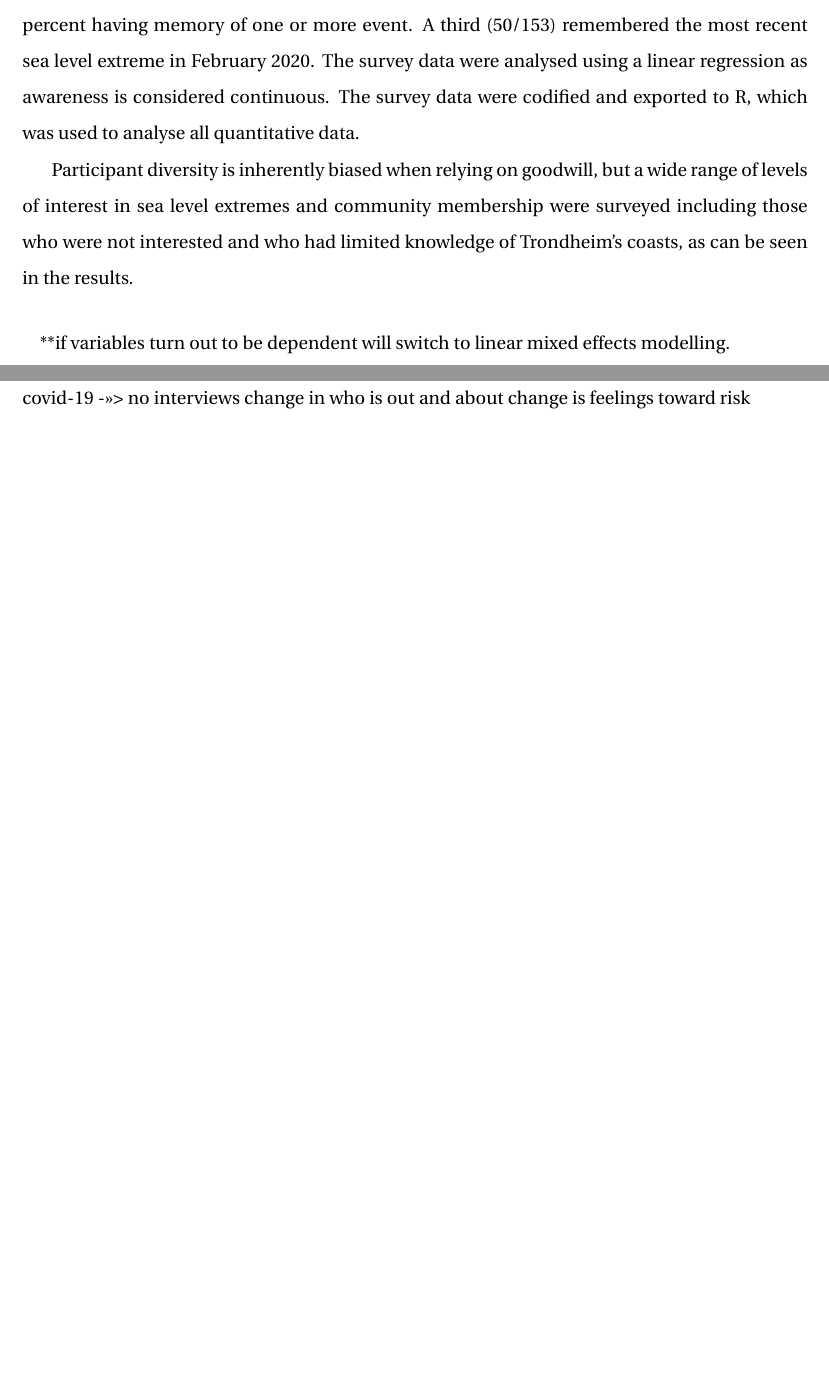
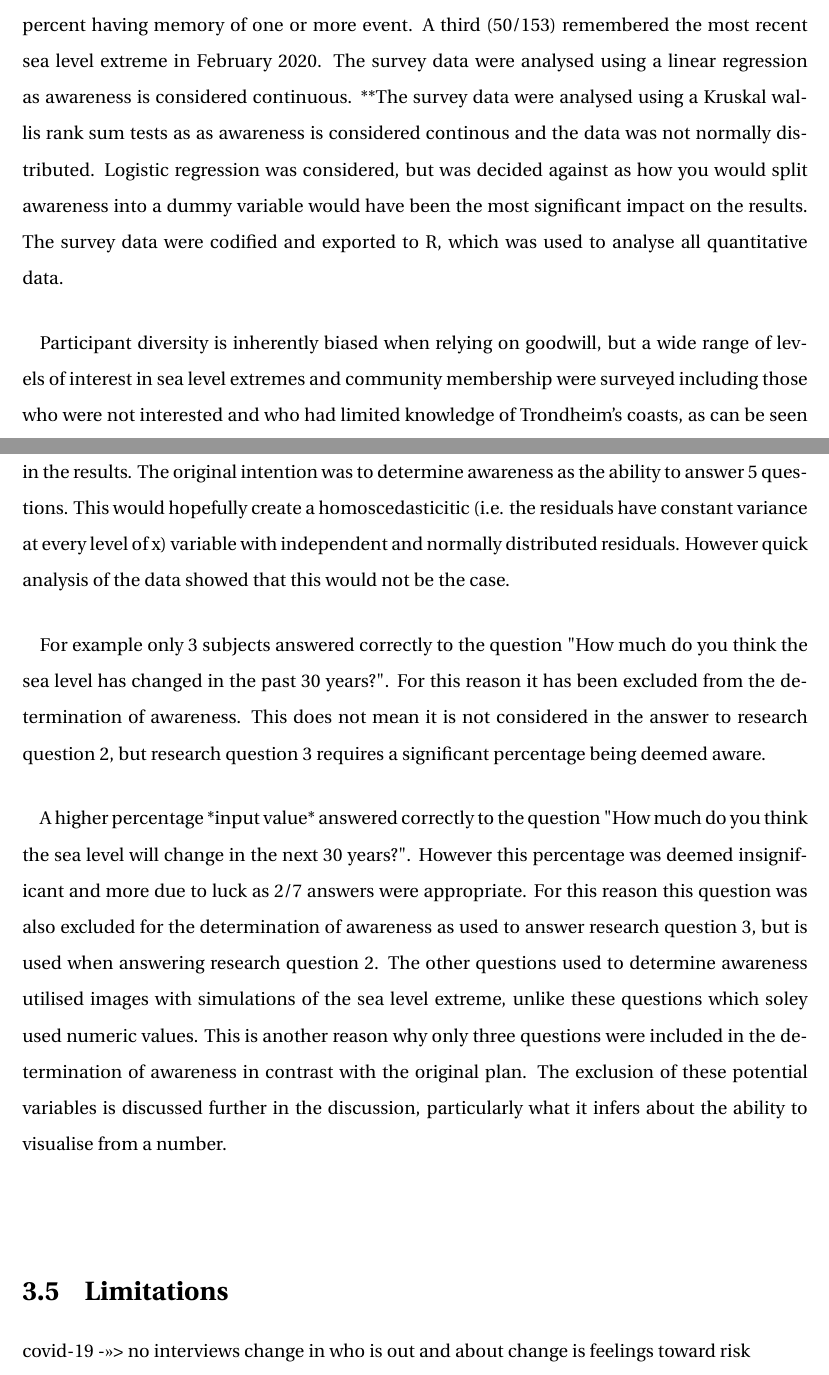
Before and after one commit to aamccormack/thesis_write, a LaTeX thesis (thesis.tex, which reads methods.tex): two parts of pages 15 and 16 of 61 before the commit and two parts of pages 15 and 16 of 62 after it, joined at a grey line, cut so that both start at the same text, the shorter picture padded with empty space. Compiled offline with pdfLaTeX.

Commit message:
Method section - data analysis - write

```diff
--- a/methods.tex
+++ b/methods.tex
@@ -23,12 +23,16 @@ Brattøra, Skansen and Nidelva were highlighted during case presentations by the
 \section{Data Analysis}
 
 \paragraph{}
-  The survey comprised of 26 questions addressing awareness, memory of sea level extremes, interest levels in sea level extremes, community membership, information access, length of residence, attitudes as well as space to highlight other place-based risks. 153 responses were collected. 30 percent of respondents had no memory of sea level extremes in Trondheim with 70 percent having memory of one or more event. A third (50/153) remembered the most recent sea level extreme in February 2020. The survey data were analysed using a linear regression as awareness is considered continuous. The survey data were codified and exported to R, which was used to analyse all quantitative data.
+  The survey comprised of 26 questions addressing awareness, memory of sea level extremes, interest levels in sea level extremes, community membership, information access, length of residence, attitudes as well as space to highlight other place-based risks. 153 responses were collected. 30 percent of respondents had no memory of sea level extremes in Trondheim with 70 percent having memory of one or more event. A third (50/153) remembered the most recent sea level extreme in February 2020. The survey data were analysed using a linear regression as awareness is considered continuous. **The survey data were analysed using a Kruskal wallis rank sum tests as as awareness is considered continous and the data was not normally distributed. Logistic regression was considered, but was decided against as how you would split awareness into a dummy variable would have been the most significant impact on the results. The survey data were codified and exported to R, which was used to analyse all quantitative data.
+\paragraph{}
+  Participant diversity is inherently biased when relying on goodwill, but a wide range of levels of interest in sea level extremes and community membership were surveyed including those who were not interested and who had limited knowledge of Trondheim’s coasts, as can be seen in the results. The original intention was to determine awareness as the ability to answer 5 questions. This would hopefully create a homoscedasticitic (i.e. the residuals have constant variance at every level of x) variable with independent and normally distributed residuals. However quick analysis of the data showed that this would not be the case.
+\paragraph{}
+  For example only 3 subjects answered correctly to the question "How much do you think the sea level has changed in the past 30 years?". For this reason it has been excluded from the determination of awareness. This does not mean it is not considered in the answer to research question 2, but research question 3 requires a significant percentage being deemed aware.
+\paragraph{}
+  A higher percentage *input value* answered correctly to the question "How much do you think the sea level will change in the next 30 years?". However this percentage was deemed insignificant and more due to luck as 2/7 answers were appropriate. For this reason this question was also excluded for the determination of awareness as used to answer research question 3, but is used when answering research question 2. The other questions used to determine awareness utilised images with simulations of the sea level extreme, unlike these questions which soley used numeric values. This is another reason why only three questions were included in the determination of awareness in contrast with the original plan. The exclusion of these potential variables is discussed further in the discussion, particularly what it infers about the ability to visualise from a number.
+\paragraph{}
 
-  Participant diversity is inherently biased when relying on goodwill, but a wide range of levels of interest in sea level extremes and community membership were surveyed including those who were not interested and who had limited knowledge of Trondheim’s coasts, as can be seen in the results.
-  \paragraph{}
 
-**if variables turn out to be dependent will switch to linear mixed effects modelling.
 
 
 \section{Limitations}
```
Also changed, not shown: discussion.tex (+5 -0 lines).
